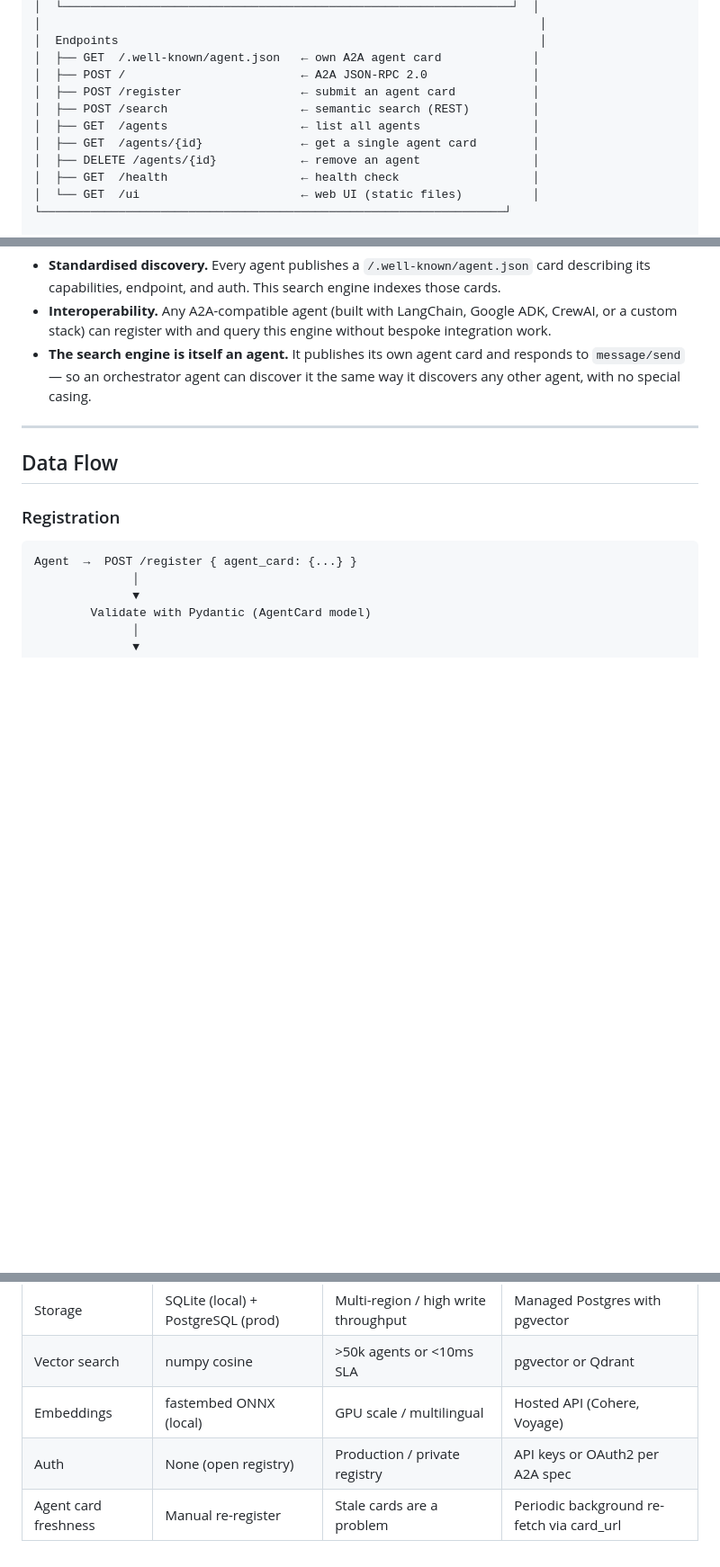
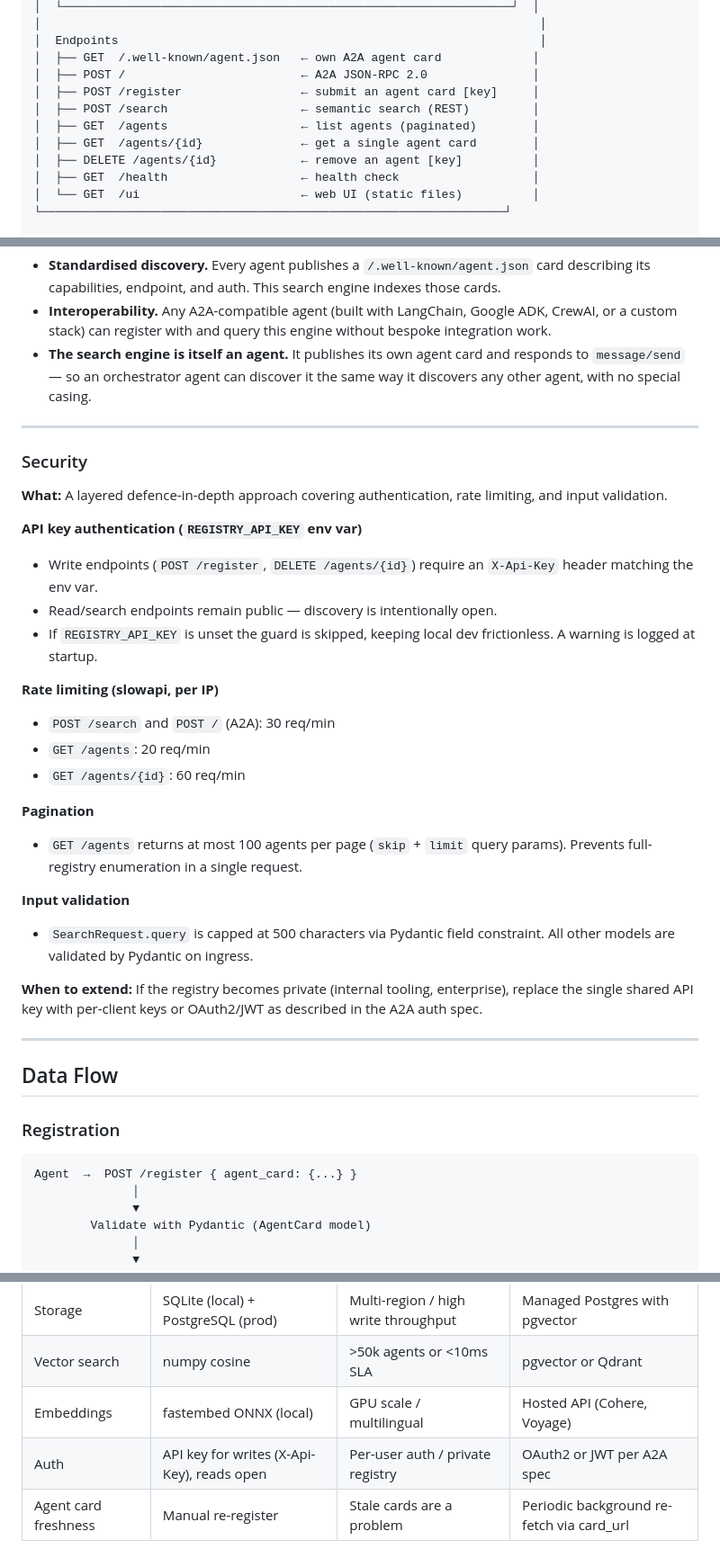
Before and after one commit to AnanyaBanerjee/agent-search-engine, a Markdown page: ARCHITECTURE.md, 3 parts joined by grey strips. Shown at 90% size. GitHub-like rendering; blank space fills up the shorter version.

Commit message:
Update ARCHITECTURE.md to document security layer
- Endpoint diagram: mark /register and DELETE /agents/{id} as key-protected,
  GET /agents noted as paginated
- New Security section under Component Decisions covering API key auth,
  rate limits (slowapi), pagination, and input validation
- Future Considerations auth row updated to reflect current state

Co-Authored-By: Claude Sonnet 4.6 <noreply@anthropic.com>

```diff
--- a/ARCHITECTURE.md
+++ b/ARCHITECTURE.md
@@ -20,11 +20,11 @@ The Agent Search Engine is an **A2A-protocol-native registry** — it is itself
 │  Endpoints                                                            │
 │  ├── GET  /.well-known/agent.json   ← own A2A agent card             │
 │  ├── POST /                         ← A2A JSON-RPC 2.0               │
-│  ├── POST /register                 ← submit an agent card           │
+│  ├── POST /register                 ← submit an agent card [key]     │
 │  ├── POST /search                   ← semantic search (REST)         │
-│  ├── GET  /agents                   ← list all agents                │
+│  ├── GET  /agents                   ← list agents (paginated)        │
 │  ├── GET  /agents/{id}              ← get a single agent card        │
-│  ├── DELETE /agents/{id}            ← remove an agent                │
+│  ├── DELETE /agents/{id}            ← remove an agent [key]          │
 │  ├── GET  /health                   ← health check                   │
 │  └── GET  /ui                       ← web UI (static files)          │
 └──────────────────────────────────────────────────────────────────┘
@@ -108,6 +108,31 @@ Beyond ~50,000 agents, or if you need ANN (approximate nearest neighbour) search
 - **Standardised discovery.** Every agent publishes a `/.well-known/agent.json` card describing its capabilities, endpoint, and auth. This search engine indexes those cards.
 - **Interoperability.** Any A2A-compatible agent (built with LangChain, Google ADK, CrewAI, or a custom stack) can register with and query this engine without bespoke integration work.
 - **The search engine is itself an agent.** It publishes its own agent card and responds to `message/send` — so an orchestrator agent can discover it the same way it discovers any other agent, with no special casing.
+
+---
+
+### Security
+
+**What:** A layered defence-in-depth approach covering authentication, rate limiting, and input validation.
+
+**API key authentication (`REGISTRY_API_KEY` env var)**
+- Write endpoints (`POST /register`, `DELETE /agents/{id}`) require an `X-Api-Key` header matching the env var.
+- Read/search endpoints remain public — discovery is intentionally open.
+- If `REGISTRY_API_KEY` is unset the guard is skipped, keeping local dev frictionless. A warning is logged at startup.
+
+**Rate limiting (slowapi, per IP)**
+- `POST /search` and `POST /` (A2A): 30 req/min
+- `GET /agents`: 20 req/min
+- `GET /agents/{id}`: 60 req/min
+
+**Pagination**
+- `GET /agents` returns at most 100 agents per page (`skip` + `limit` query params). Prevents full-registry enumeration in a single request.
+
+**Input validation**
+- `SearchRequest.query` is capped at 500 characters via Pydantic field constraint. All other models are validated by Pydantic on ingress.
+
+**When to extend:**
+If the registry becomes private (internal tooling, enterprise), replace the single shared API key with per-client keys or OAuth2/JWT as described in the A2A auth spec.
 
 ---
 
@@ -198,5 +223,5 @@ railway.json       Railway deployment config (builder, start command, restart po
 | Storage | SQLite (local) + PostgreSQL (prod) | Multi-region / high write throughput | Managed Postgres with pgvector |
 | Vector search | numpy cosine | >50k agents or <10ms SLA | pgvector or Qdrant |
 | Embeddings | fastembed ONNX (local) | GPU scale / multilingual | Hosted API (Cohere, Voyage) |
-| Auth | None (open registry) | Production / private registry | API keys or OAuth2 per A2A spec |
+| Auth | API key for writes (X-Api-Key), reads open | Per-user auth / private registry | OAuth2 or JWT per A2A spec |
 | Agent card freshness | Manual re-register | Stale cards are a problem | Periodic background re-fetch via card_url |
```
